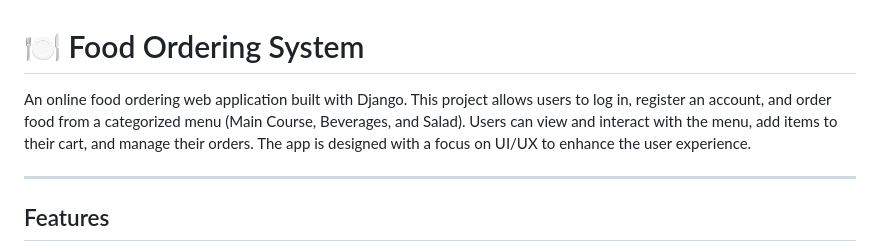
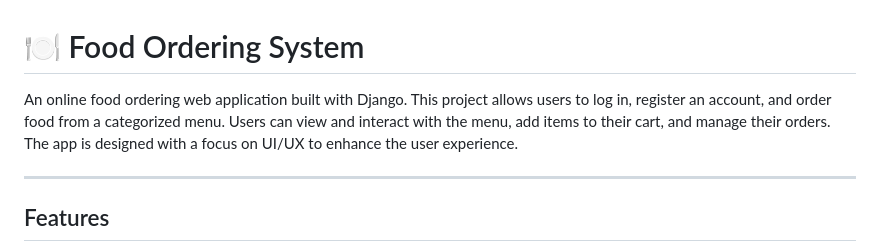
Before and after one commit to DoaaGomaa89/Food-ordering-system, a Markdown page: README.md, the part around the change. GitHub-like rendering.

```diff
--- a/README.md
+++ b/README.md
@@ -1,6 +1,6 @@
 # 🍽️ Food Ordering System
 
-An online food ordering web application built with Django. This project allows users to log in, register an account, and order food from a categorized menu (Main Course, Beverages, and Salad). Users can view and interact with the menu, add items to their cart, and manage their orders. The app is designed with a focus on UI/UX to enhance the user experience.
+An online food ordering web application built with Django. This project allows users to log in, register an account, and order food from a categorized menu. Users can view and interact with the menu, add items to their cart, and manage their orders. The app is designed with a focus on UI/UX to enhance the user experience.
 
 ---
 
```
